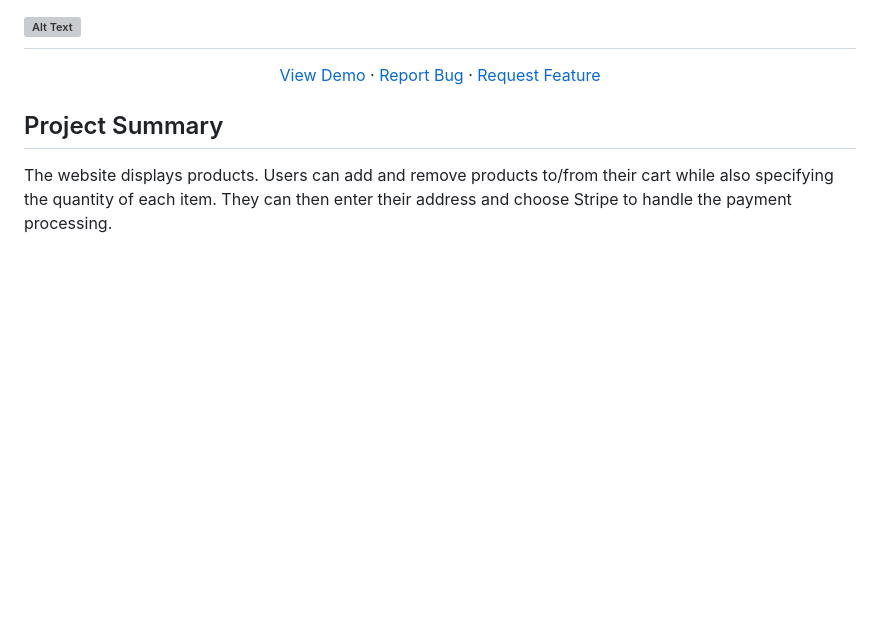
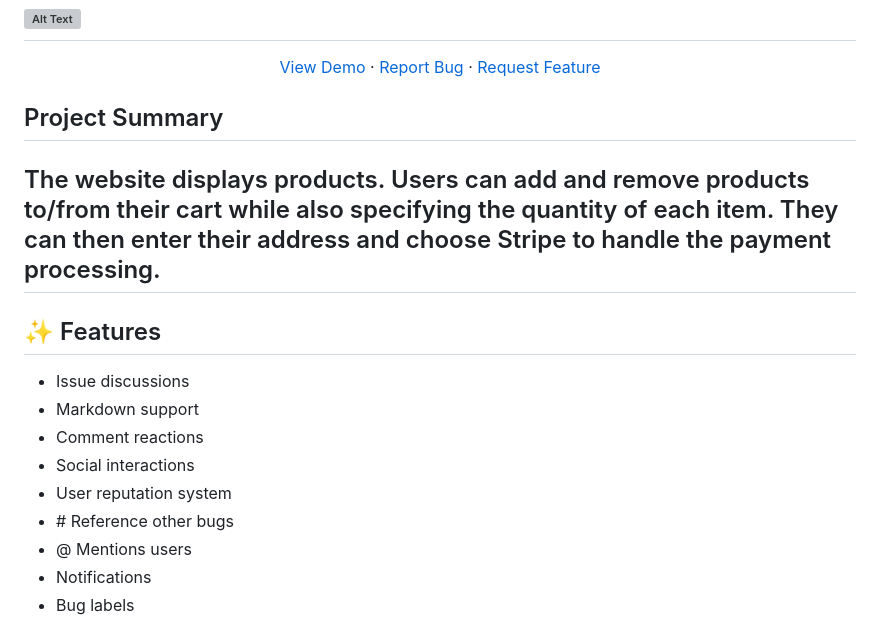
Before and after one commit to riteshprk/purplepond, a Markdown page: README.md, the part around the change printed below. Drawn GitHub-style; blank space fills up the shorter version; grey boxes are pictures that could not be loaded.

```diff
--- a/README.md
+++ b/README.md
@@ -18,3 +18,17 @@ This is a fully functional e-commerce website built with Django, Python.
 ## Project Summary
 
 The website displays products. Users can add and remove products to/from their cart while also specifying the quantity of each item. They can then enter their address and choose Stripe to handle the payment processing.
+---
+
+## ✨ Features
+
+- Issue discussions
+- Markdown support
+- Comment reactions
+- Social interactions
+- User reputation system
+- \# Reference other bugs
+- @ Mentions users
+- Notifications
+- Bug labels
+
```
Also changed, not shown: other parts of README.md (+6 -1 lines), static_files/img/django.png (added), static_files/img/python.png (added), static_files/img/pythondjango.png (added).
